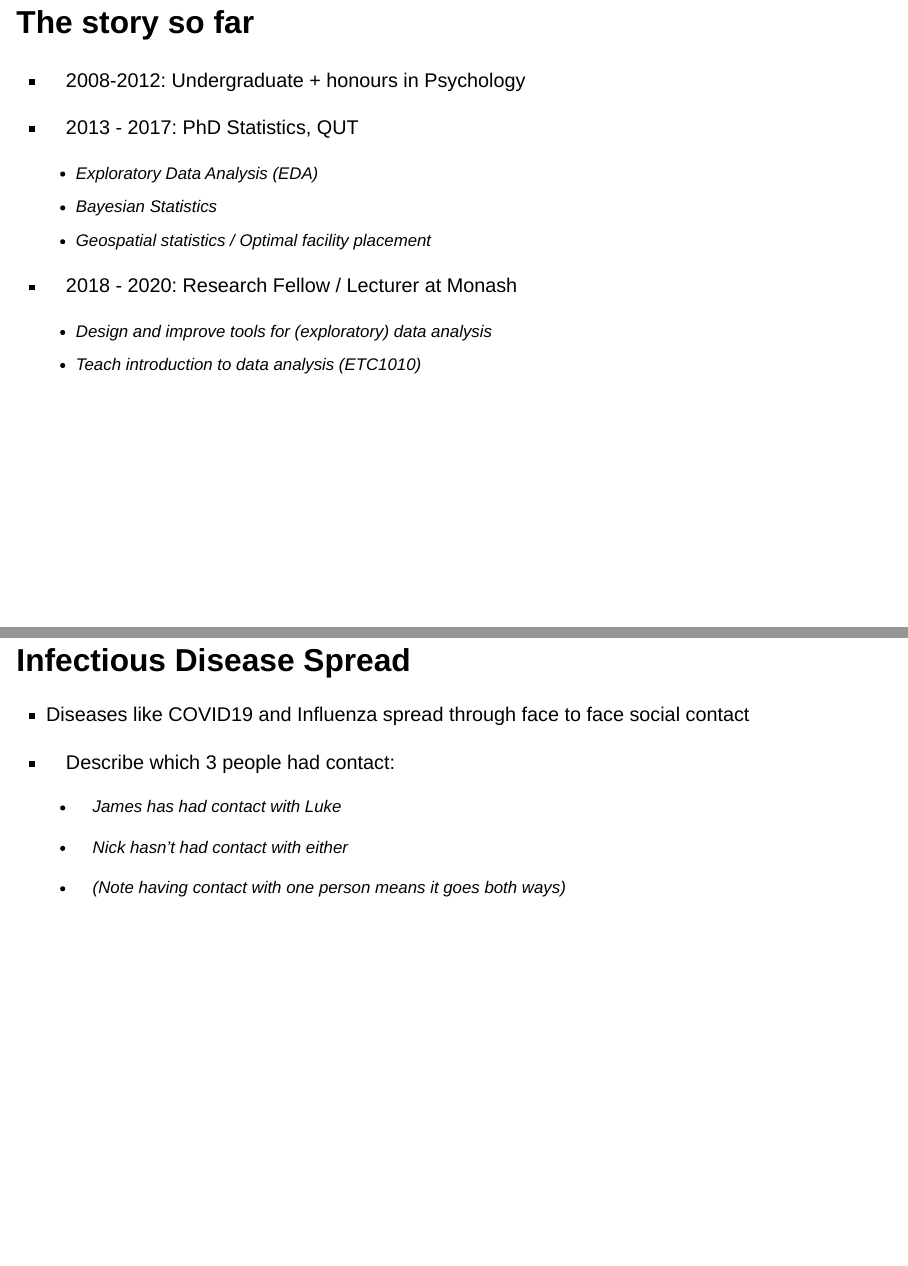
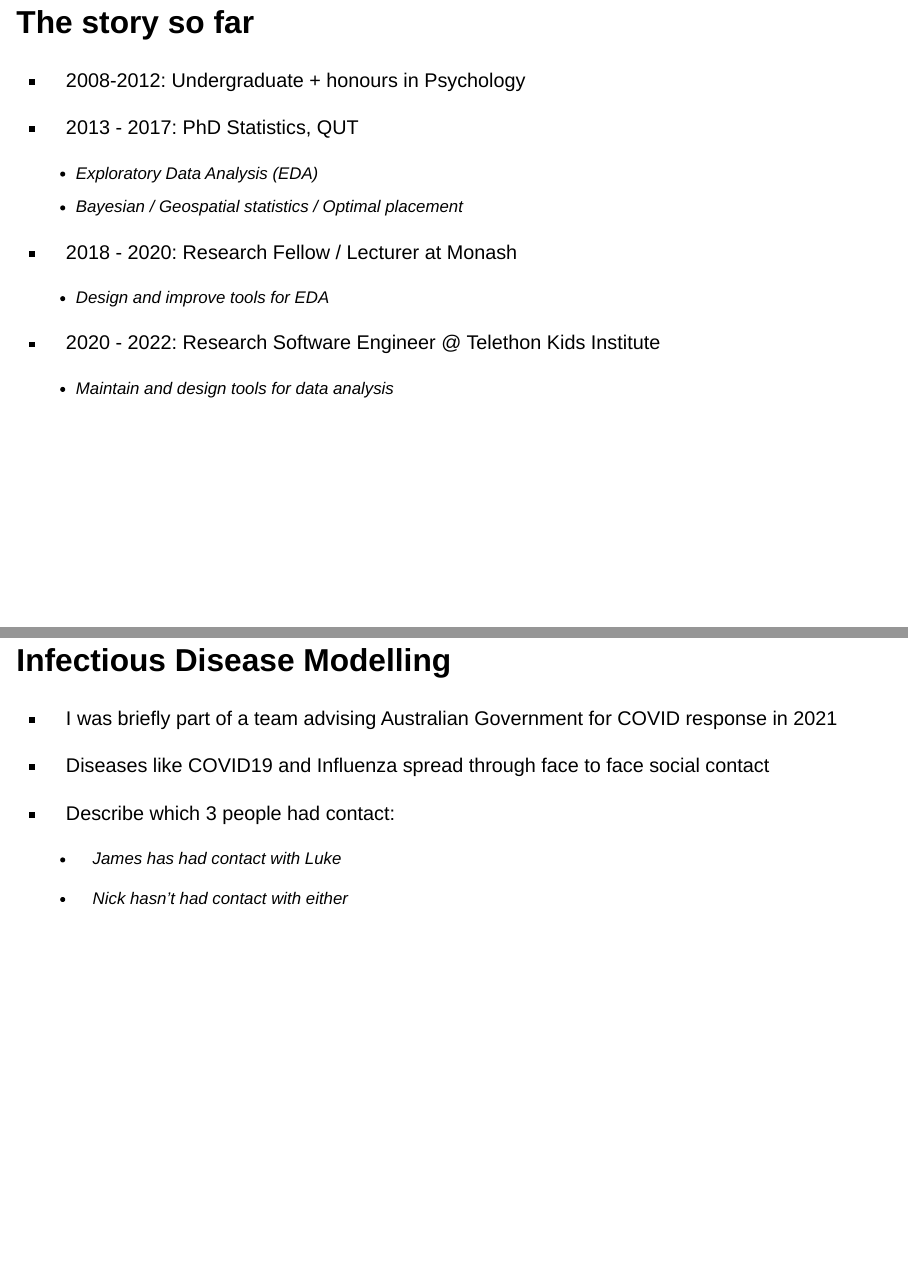
Before and after one commit to njtierney/talk-nzrse-2022, a Quarto document (docs/index.qmd): pages 3 and 9 of 42, joined at a grey line. Rendered offline with R 4.5, knitr and Pandoc in place of Quarto, with nearby package versions; drawn as Slidy slides in place of the format the file asks for; some code elsewhere in the file could not run offline.

Commit message:
more minor tweaks

```diff
--- a/docs/index.qmd
+++ b/docs/index.qmd
@@ -81,14 +81,13 @@ nipa <- list(red = "#c03018",
 
 - 2013 - 2017: PhD Statistics, QUT
   - Exploratory Data Analysis (EDA)
-  - Bayesian Statistics
-  - Geospatial statistics / Optimal facility placement
+  - Bayesian / Geospatial statistics / Optimal placement
 
 - 2018 - 2020: Research Fellow / Lecturer at Monash
-  - Design and improve tools for (exploratory) data analysis
-  - Teach introduction to data analysis (ETC1010)
+  - Design and improve tools for EDA
 
----
+- 2020 - 2022: Research Software Engineer @ Telethon Kids Institute
+  - Maintain and design tools for data analysis
 
 ## `visdat::vis_dat(airquality)`
 
@@ -130,7 +129,9 @@ ggplot(heights,
 
 <!-- [greta-stats.org](https://www.greta-stats.org) -->
 
-## Infectious Disease Spread
+## Infectious Disease Modelling
+
+- I was briefly part of a team advising Australian Government for COVID response in 2021
 
 -   Diseases like COVID19 and Influenza spread through face to face social contact
 
@@ -143,8 +144,6 @@ ggplot(heights,
     -   James has had contact with Luke
 
     -   Nick hasn't had contact with either
-
-    -   (Note having contact with one person means it goes both ways)
 
 ::: notes
 So say we have 3 people and we want to describe who have had face to face contact in the past week. Let's take myself and my two brothers. They're both in Brisbane and I'm not, so I haven't seen them. We might say:
```
Also changed, not shown: 1 other file.
